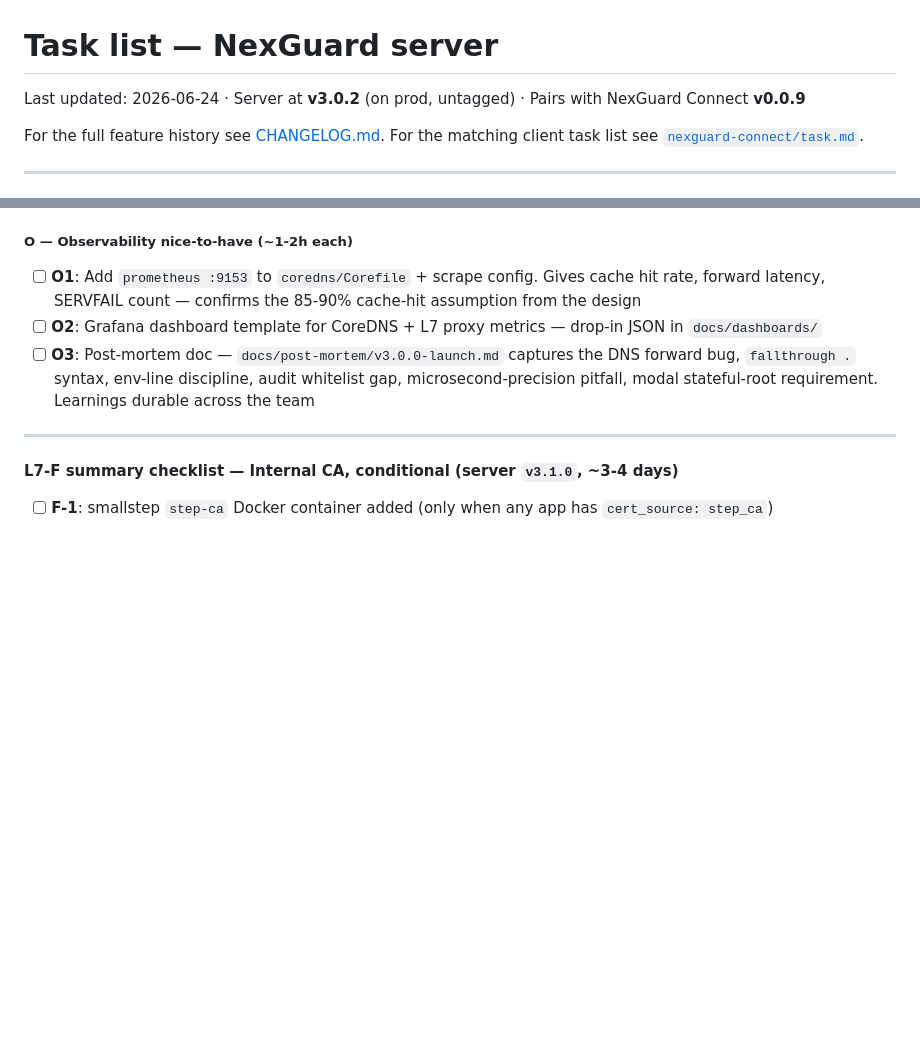
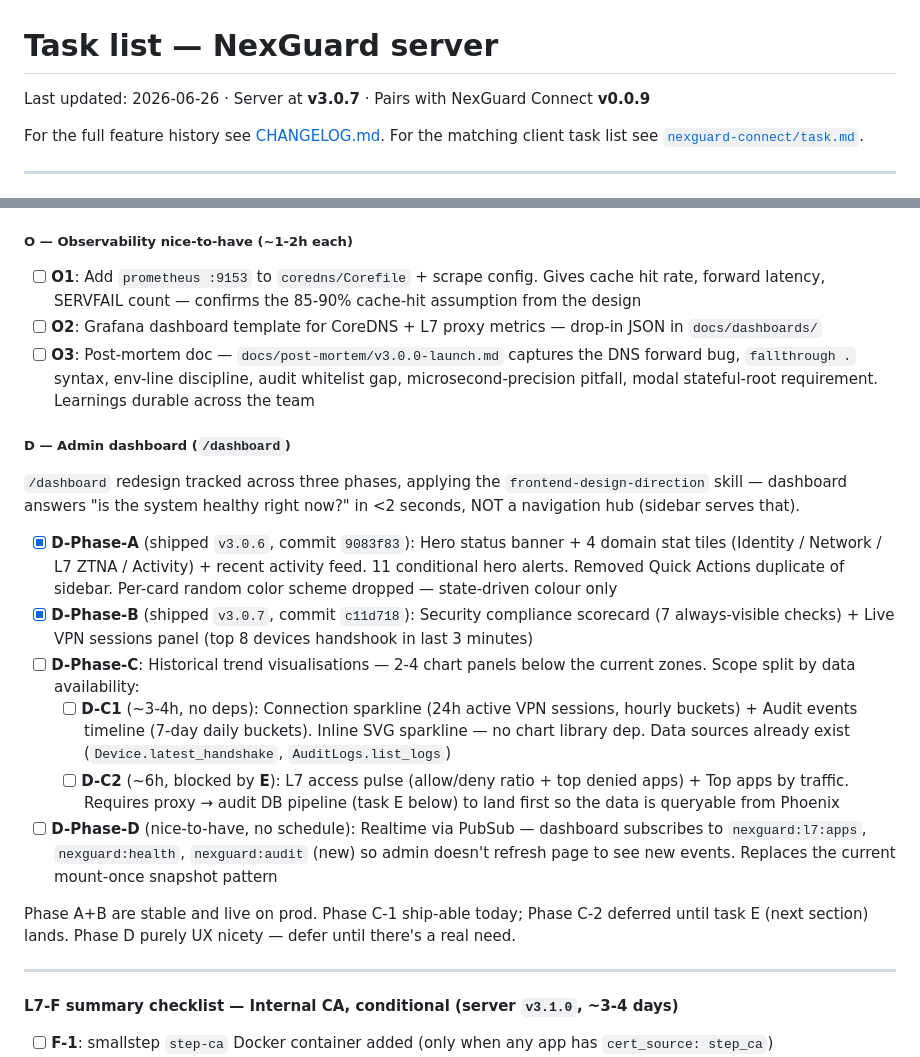
Before and after one commit to 0xphuong/NexGuard, a Markdown page: task.md, 2 parts joined by grey strips. GitHub-like rendering; blank space fills up the shorter version.

Commit message:
docs(task.md): record dashboard Phase A/B shipped + Phase C/D pending
Adds a new D section under the Polish backlog tracking the
dashboard redesign across phases:

  * D-Phase-A — hero + stats + activity (shipped v3.0.6)
  * D-Phase-B — compliance + live sessions (shipped v3.0.7)
  * D-Phase-C — historical trends, split by data dependency:
      C-1 (sparkline + audit timeline) ship-able today
      C-2 (L7 traffic) blocked on task E (proxy → audit DB)
  * D-Phase-D — realtime via PubSub, nice-to-have

Header bumped to 2026-06-26 / v3.0.7.

Co-Authored-By: Claude Opus 4.7 <noreply@anthropic.com>

```diff
--- a/task.md
+++ b/task.md
@@ -1,6 +1,6 @@
 # Task list — NexGuard server
 
-Last updated: 2026-06-24 · Server at **v3.0.2** (on prod, untagged) · Pairs with NexGuard Connect **v0.0.9**
+Last updated: 2026-06-26 · Server at **v3.0.7** · Pairs with NexGuard Connect **v0.0.9**
 
 For the full feature history see [CHANGELOG.md](CHANGELOG.md). For the matching
 client task list see [`nexguard-connect/task.md`](https://github.com/0xphuong/nexguard-connect/blob/main/task.md).
@@ -250,6 +250,24 @@ Findings from the post-v3.0.2 module review. PR #1 ($1+#7+#2 — enable-bypass +
 - [ ] **O2**: Grafana dashboard template for CoreDNS + L7 proxy metrics — drop-in JSON in `docs/dashboards/`
 - [ ] **O3**: Post-mortem doc — `docs/post-mortem/v3.0.0-launch.md` captures the DNS forward bug, `fallthrough .` syntax, env-line discipline, audit whitelist gap, microsecond-precision pitfall, modal stateful-root requirement. Learnings durable across the team
 
+##### D — Admin dashboard (`/dashboard`)
+
+`/dashboard` redesign tracked across three phases, applying the
+`frontend-design-direction` skill — dashboard answers "is the system
+healthy right now?" in <2 seconds, NOT a navigation hub (sidebar
+serves that).
+
+- [x] **D-Phase-A** (shipped `v3.0.6`, commit `9083f83`): Hero status banner + 4 domain stat tiles (Identity / Network / L7 ZTNA / Activity) + recent activity feed. 11 conditional hero alerts. Removed Quick Actions duplicate of sidebar. Per-card random color scheme dropped — state-driven colour only
+- [x] **D-Phase-B** (shipped `v3.0.7`, commit `c11d718`): Security compliance scorecard (7 always-visible checks) + Live VPN sessions panel (top 8 devices handshook in last 3 minutes)
+- [ ] **D-Phase-C**: Historical trend visualisations — 2-4 chart panels below the current zones. Scope split by data availability:
+  - [ ] **D-C1** (~3-4h, no deps): Connection sparkline (24h active VPN sessions, hourly buckets) + Audit events timeline (7-day daily buckets). Inline SVG sparkline — no chart library dep. Data sources already exist (`Device.latest_handshake`, `AuditLogs.list_logs`)
+  - [ ] **D-C2** (~6h, blocked by **E**): L7 access pulse (allow/deny ratio + top denied apps) + Top apps by traffic. Requires proxy → audit DB pipeline (task E below) to land first so the data is queryable from Phoenix
+- [ ] **D-Phase-D** (nice-to-have, no schedule): Realtime via PubSub — dashboard subscribes to `nexguard:l7:apps`, `nexguard:health`, `nexguard:audit` (new) so admin doesn't refresh page to see new events. Replaces the current mount-once snapshot pattern
+
+Phase A+B are stable and live on prod. Phase C-1 ship-able today;
+Phase C-2 deferred until task E (next section) lands. Phase D
+purely UX nicety — defer until there's a real need.
+
 ---
 
 #### L7-F summary checklist — Internal CA, conditional (server `v3.1.0`, ~3-4 days)
```
